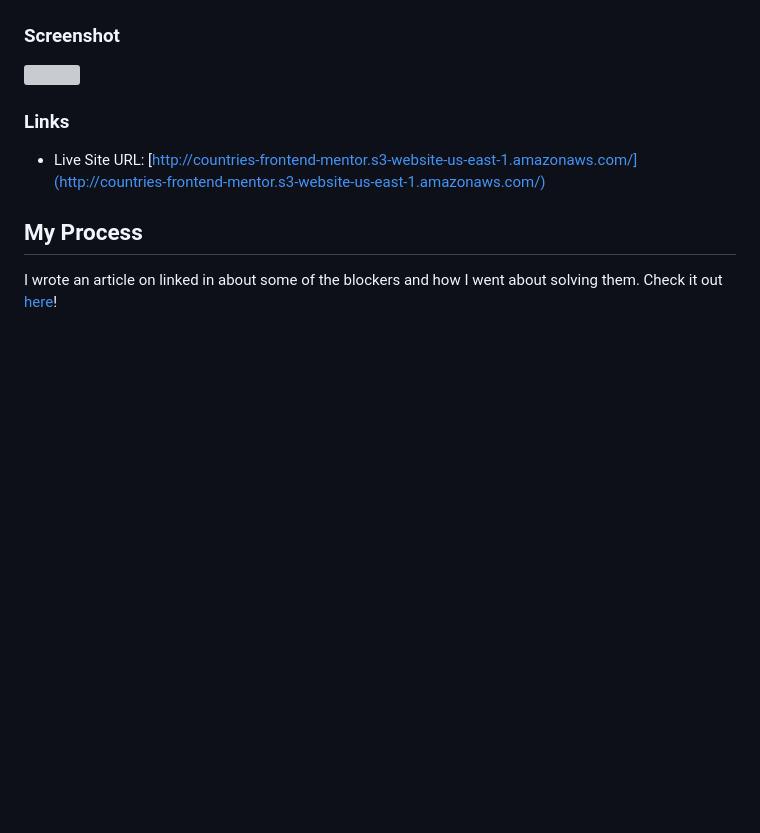
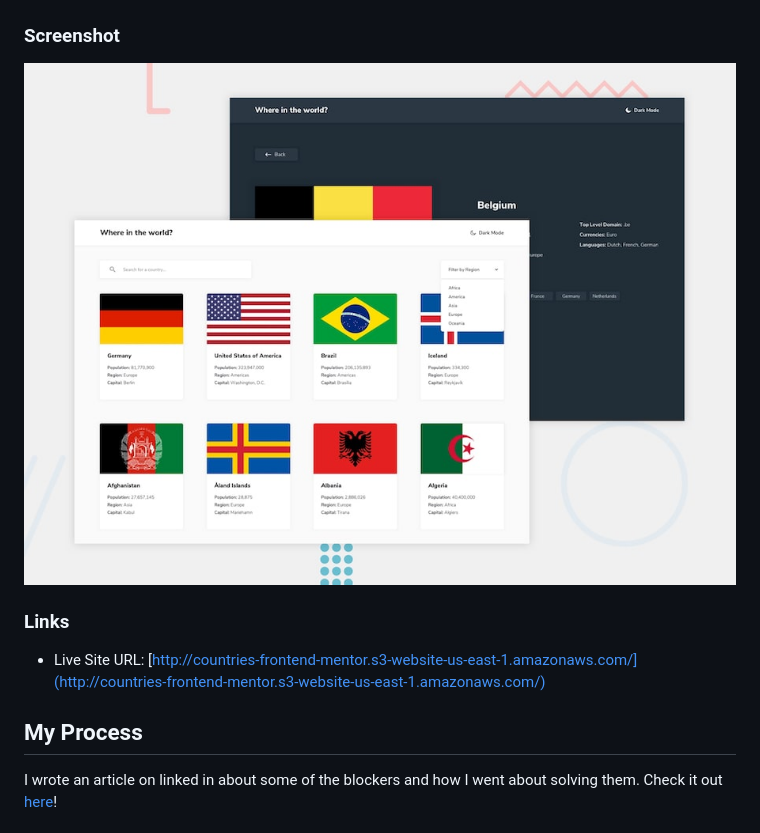
Before and after one commit to kirill-develops/frontend-mentor-countries-spa, a Markdown page: README.md, the part around the change. Rendered like a GitHub page; pictures changed too: src/images/desktop-preview.jpg (added); blank space fills up the shorter version; grey boxes are pictures that could not be loaded.

Commit message:
corrected readme screenshot url

```diff
--- a/README.md
+++ b/README.md
@@ -28,7 +28,7 @@ Users should be able to:
 
 ### Screenshot
 
-![](./ref/design/desktop-preview.jpg)
+![](./src/images/desktop-preview.jpg)
 
 ### Links
 
```
